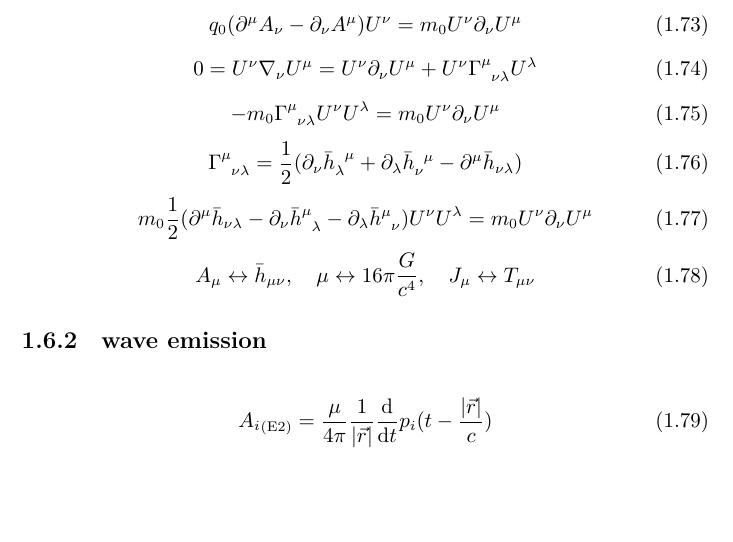
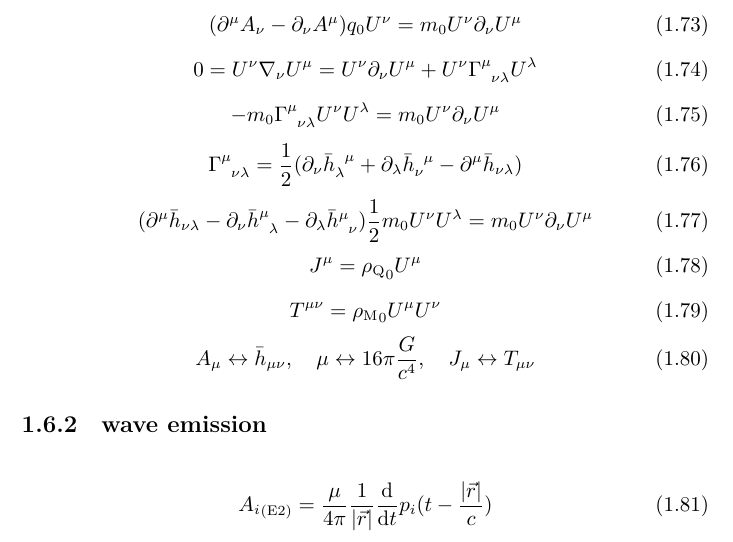
Before and after one commit to GasinAn/GWAstroNotes, a LaTeX book (GWAstroNotes.tex, which reads __chapter__/GW.tex): part of page 11 of 29, cut so that both start at the same text, the shorter picture padded with empty space. Compiled offline with XeLaTeX.

Commit message:
const varying theory 补

```diff
--- a/__chapter__/GW.tex
+++ b/__chapter__/GW.tex
@@ -231,7 +231,7 @@ $\left\lvert \vec{r}\right\rvert \gg \left\lvert \vec{r}'\right\rvert$且$\omega
     \p^{\lambda}\p_{\lambda}\bar{h}_{\mu\nu}=-16\pi \frac{G}{c^4}T_{\mu \nu},\quad\p^{\nu}\bar{h}_{\mu\nu}=0\label{GW}
 \end{equation}
 \begin{equation}
-    q_0(\p^\mu A_\nu-\p_\nu A^\mu)U^\nu=m_0U^\nu\p_\nu U^\mu
+    (\p^\mu A_\nu-\p_\nu A^\mu)q_0U^\nu=m_0U^\nu\p_\nu U^\mu
 \end{equation}
 \begin{equation}
     0=U^\nu\nabla_\nu U^\mu=U^\nu\p_\nu U^\mu+U^\nu\Gamma^{\mu}_{\ph{\mu}\nu\lambda}U^\lambda
@@ -243,10 +243,16 @@ $\left\lvert \vec{r}\right\rvert \gg \left\lvert \vec{r}'\right\rvert$且$\omega
     \Gamma^{\mu}_{\ph{\mu}\nu\lambda}=\frac{1}{2}(\p_{\nu}\bar{h}_{\lambda}^{\ph{\lambda}\mu}+\p_{\lambda}\bar{h}_{\nu}^{\ph{\nu}\mu}-\p^{\mu}\bar{h}_{\nu\lambda})
 \end{equation}
 \begin{equation}
-    m_0\frac{1}{2}(\p^{\mu}\bar{h}_{\nu\lambda}-\p_{\nu}\bar{h}^{\mu}_{\ph{\mu}\lambda}-\p_{\lambda}\bar{h}^{\mu}_{\ph{\mu}\nu})U^\nu U^\lambda=m_0U^\nu\p_\nu U^\mu
+    (\p^{\mu}\bar{h}_{\nu\lambda}-\p_{\nu}\bar{h}^{\mu}_{\ph{\mu}\lambda}-\p_{\lambda}\bar{h}^{\mu}_{\ph{\mu}\nu})\frac{1}{2}m_0U^\nu U^\lambda=m_0U^\nu\p_\nu U^\mu
 \end{equation}
 \begin{equation}
-    A_{\mu}\leftrightarrow\bar{h}_{\mu\nu},\quad \mu \leftrightarrow16\pi\frac{G}{c^4},\quad J_{\mu}\leftrightarrow T_{\mu \nu}
+    J^{\mu}={\rho_\text{Q}}_0U^\mu
+\end{equation}
+\begin{equation}
+    T^{\mu\nu}={\rho_\text{M}}_0U^\mu U^\nu
+\end{equation}
+\begin{equation}
+    A_{\mu}\leftrightarrow\bar{h}_{\mu\nu},\quad \mu \leftrightarrow16\pi\frac{G}{c^4},\quad J_{\mu}\leftrightarrow T_{\mu\nu}
 \end{equation}
 
 \subsection{wave emission}
```
